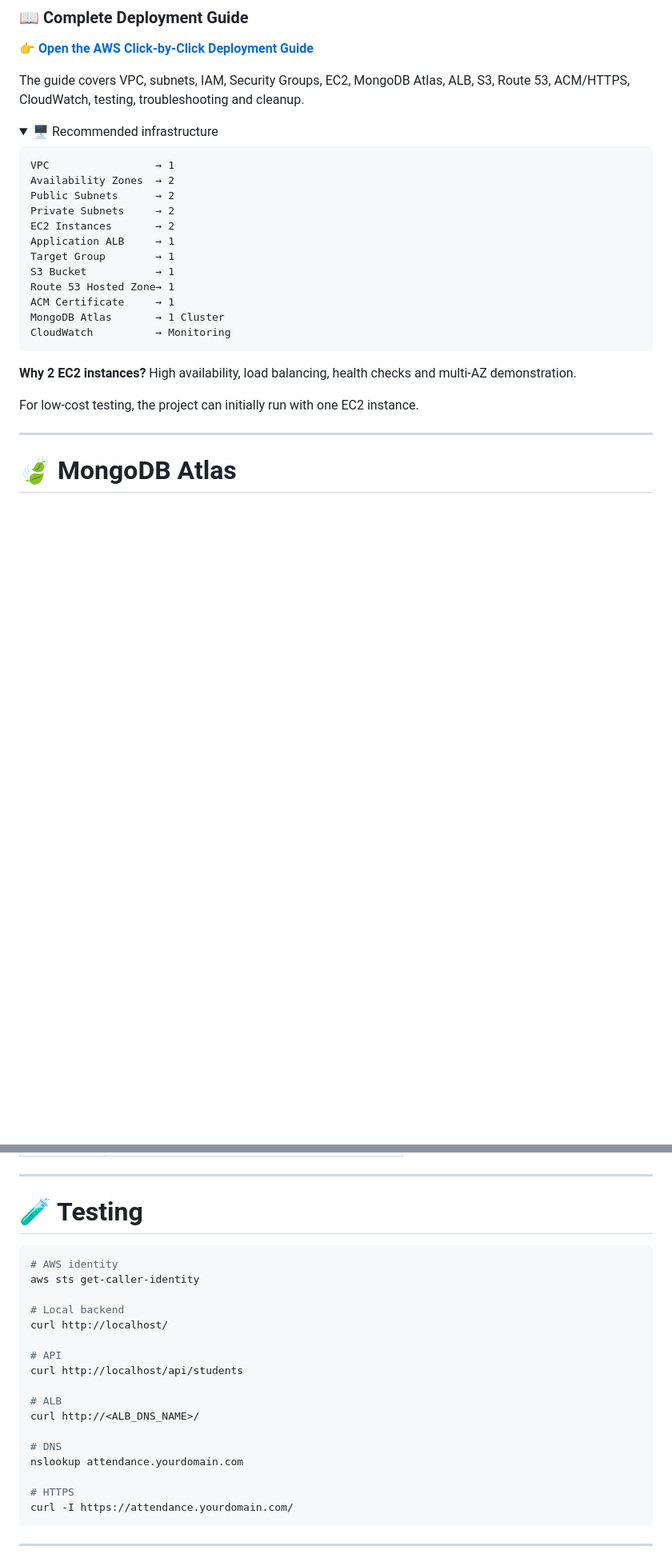
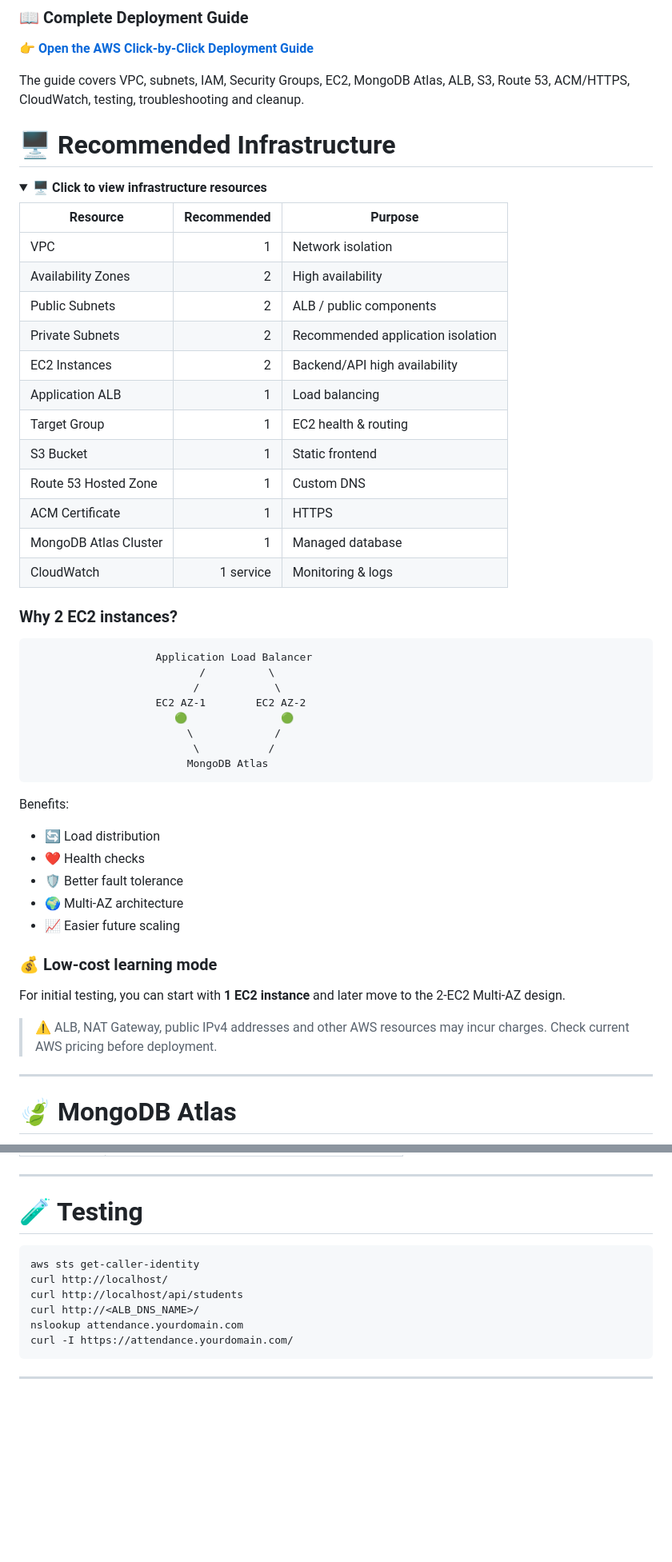
Before and after one commit to nitindrathod4-alt/student-attendance-aws-project, a Markdown page: README.md, 2 parts joined by grey strips. Shown at 80% size. GitHub-like rendering; folded sections open; blank space fills up the shorter version.

Commit message:
Make Architecture, Request Flow and Recommended Infrastructure sections dynamic

````diff
--- a/README.md
+++ b/README.md
@@ -231,27 +256,52 @@ Student_Attendance_AWS_Project/
 
 The guide covers VPC, subnets, IAM, Security Groups, EC2, MongoDB Atlas, ALB, S3, Route 53, ACM/HTTPS, CloudWatch, testing, troubleshooting and cleanup.
 
-<details>
-<summary>🖥️ Recommended infrastructure</summary>
+# 🖥️ Recommended Infrastructure
+
+<details open>
+<summary><strong>🖥️ Click to view infrastructure resources</strong></summary>
+
+| Resource | Recommended | Purpose |
+|---|---:|---|
+| VPC | 1 | Network isolation |
+| Availability Zones | 2 | High availability |
+| Public Subnets | 2 | ALB / public components |
+| Private Subnets | 2 | Recommended application isolation |
+| EC2 Instances | 2 | Backend/API high availability |
+| Application ALB | 1 | Load balancing |
+| Target Group | 1 | EC2 health & routing |
+| S3 Bucket | 1 | Static frontend |
+| Route 53 Hosted Zone | 1 | Custom DNS |
+| ACM Certificate | 1 | HTTPS |
+| MongoDB Atlas Cluster | 1 | Managed database |
+| CloudWatch | 1 service | Monitoring & logs |
+
+### Why 2 EC2 instances?
 
 ```text
-VPC                 → 1
-Availability Zones  → 2
-Public Subnets      → 2
-Private Subnets     → 2
-EC2 Instances       → 2
-Application ALB     → 1
-Target Group        → 1
-S3 Bucket           → 1
-Route 53 Hosted Zone→ 1
-ACM Certificate     → 1
-MongoDB Atlas       → 1 Cluster
-CloudWatch          → Monitoring
+                    Application Load Balancer
+                           /          \
+                          /            \
+                    EC2 AZ-1        EC2 AZ-2
+                       🟢               🟢
+                         \             /
+                          \           /
+                         MongoDB Atlas
 ```
 
-**Why 2 EC2 instances?** High availability, load balancing, health checks and multi-AZ demonstration.
+Benefits:
 
-For low-cost testing, the project can initially run with one EC2 instance.
+- 🔄 Load distribution
+- ❤️ Health checks
+- 🛡️ Better fault tolerance
+- 🌍 Multi-AZ architecture
+- 📈 Easier future scaling
+
+### 💰 Low-cost learning mode
+
+For initial testing, you can start with **1 EC2 instance** and later move to the 2-EC2 Multi-AZ design.
+
+> ⚠️ ALB, NAT Gateway, public IPv4 addresses and other AWS resources may incur charges. Check current AWS pricing before deployment.
 
 </details>
 
@@ -319,22 +369,11 @@ AWS_SECRET_ACCESS_KEY
 # 🧪 Testing
 
 ```bash
-# AWS identity
 aws sts get-caller-identity
-
-# Local backend
 curl http://localhost/
-
-# API
 curl http://localhost/api/students
-
-# ALB
 curl http://<ALB_DNS_NAME>/
-
-# DNS
 nslookup attendance.yourdomain.com
-
-# HTTPS
 curl -I https://attendance.yourdomain.com/
 ```
 
````
Also changed, not shown: other parts of README.md (+52 -48 lines).
